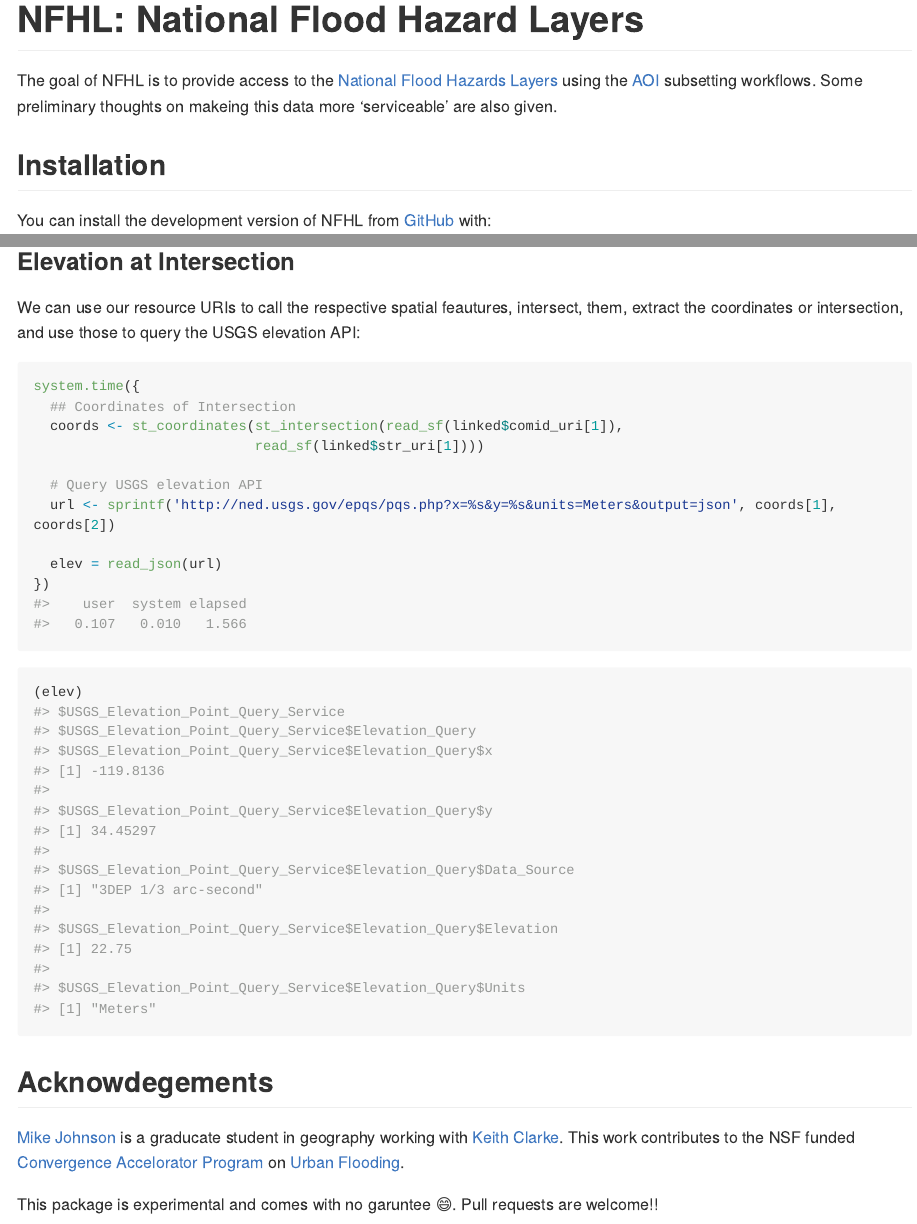
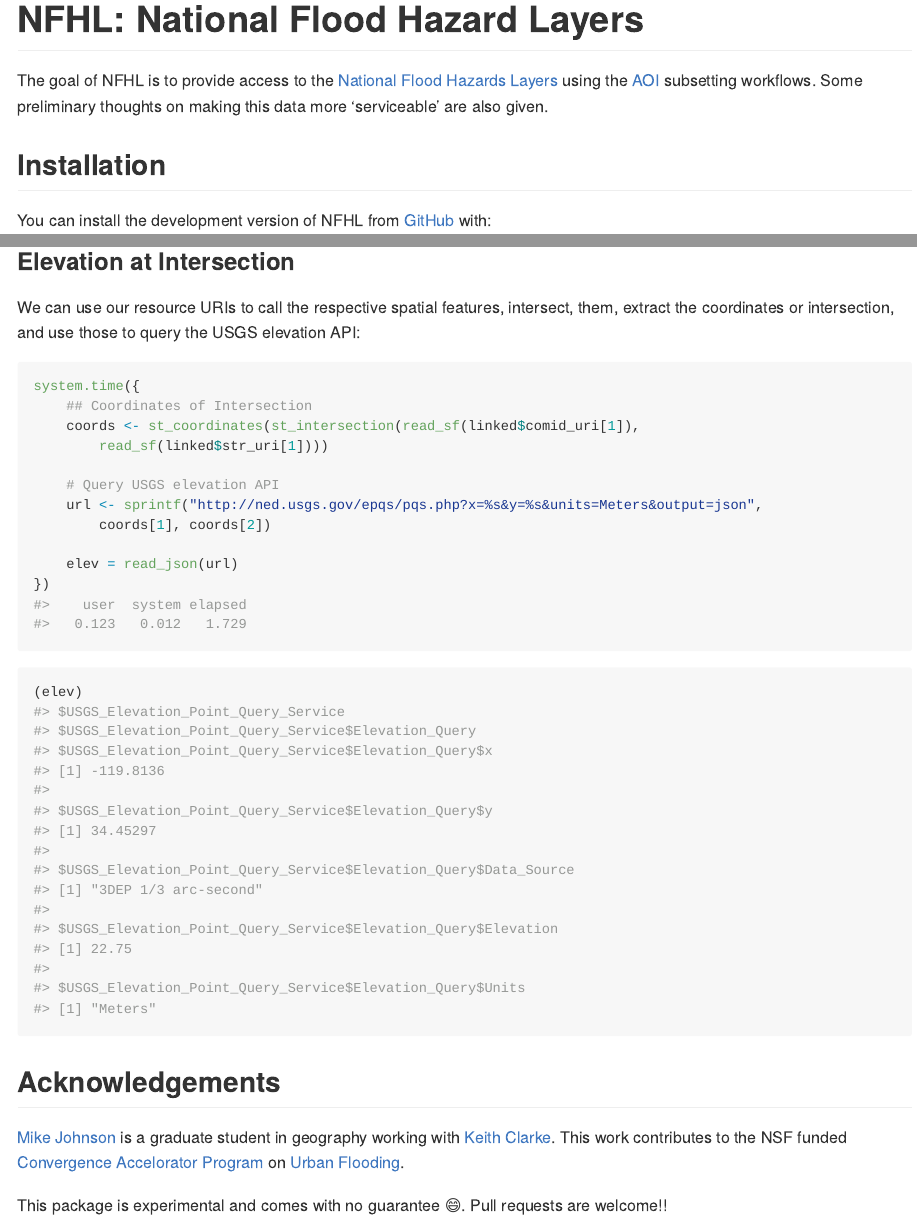
Before and after one commit to mikejohnson51/NFHL, an R Markdown document (README.Rmd): the page in a window 1100 px wide, from its top, and a second part further down, joined at a grey line. The pictures show the output file README.md that the author committed with the source, drawn offline in the style of GitHub; long lines of code are wrapped; badge pictures from the web are left out.

Commit message:
spell check

````diff
--- a/README.Rmd
+++ b/README.Rmd
@@ -39,7 +41,7 @@ bg = rosm::osm.raster(bb, type = 'osmgrayscale')
 
 <!-- badges: end -->
 
-The goal of NFHL is to provide access to the [National Flood Hazards Layers](https://www.fema.gov/national-flood-hazard-layer-nfhl) using the [AOI](https://github.com/mikejohnson51/AOI) subsetting workflows. Some preliminary thoughts on makeing this data more 'serviceable' are also given.
+The goal of NFHL is to provide access to the [National Flood Hazards Layers](https://www.fema.gov/national-flood-hazard-layer-nfhl) using the [AOI](https://github.com/mikejohnson51/AOI) subsetting workflows. Some preliminary thoughts on making this data more 'serviceable' are also given.
 
 ## Installation
 
@@ -220,7 +222,7 @@ tm_shape(bg2) + tm_rgb() +
 
 ### Elevation at Intersection
 
-We can use our resource URIs to call the respective spatial feautures, intersect, them, extract the coordinates or intersection, and use those to query the USGS elevation API:
+We can use our resource URIs to call the respective spatial features, intersect, them, extract the coordinates or intersection, and use those to query the USGS elevation API:
 
 ```{r, warning=F, message=F}
 system.time({
@@ -239,8 +241,8 @@ system.time({
 (elev)
 ```
 
-## Acknowdegements
+## Acknowledgements
 
-[Mike Johnson](http://mikejohnson51.github.io) is a graducate student in geography working with [Keith Clarke](http://www.geog.ucsb.edu/~kclarke/). This work contributes to the NSF funded [Convergence Accelorator Program](https://nsf.gov/awardsearch/showAward?AWD_ID=1937099&HistoricalAwards=false) on [Urban Flooding](https://ufokn.github.io/UFOKN/).
+[Mike Johnson](http://mikejohnson51.github.io) is a graduate student in geography working with [Keith Clarke](http://www.geog.ucsb.edu/~kclarke/). This work contributes to the NSF funded [Convergence Accelorator Program](https://nsf.gov/awardsearch/showAward?AWD_ID=1937099&HistoricalAwards=false) on [Urban Flooding](https://ufokn.github.io/UFOKN/).
 
-This package is experimental and comes with no garuntee `r emo::ji("smile")`. Pull requests are welcome!!
+This package is experimental and comes with no guarantee `r emo::ji("smile")`. Pull requests are welcome!!
````
Also changed, not shown: README.md, README.Rmd (12 more changed lines).
